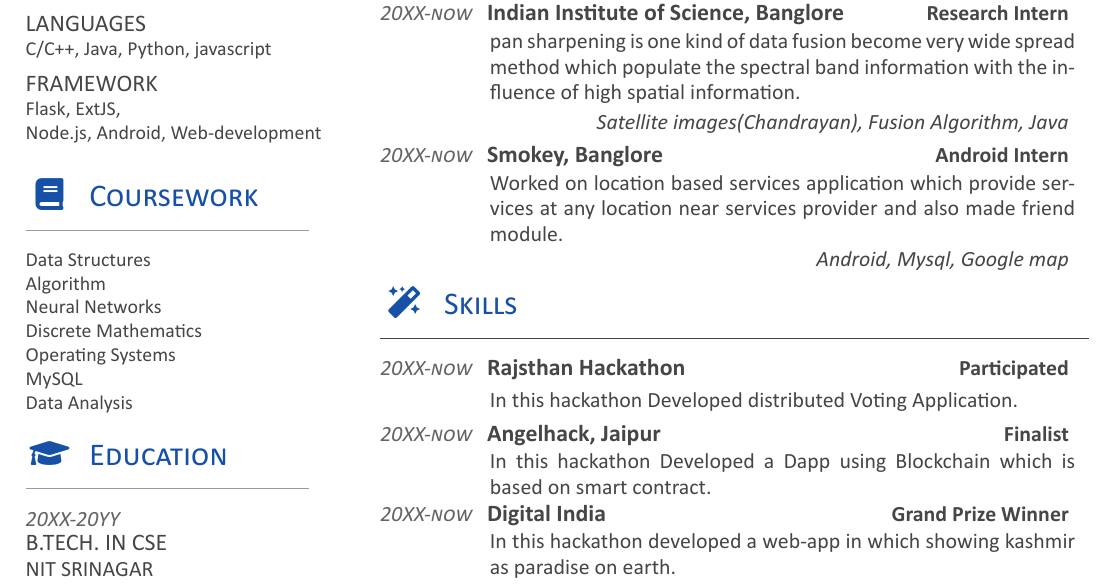
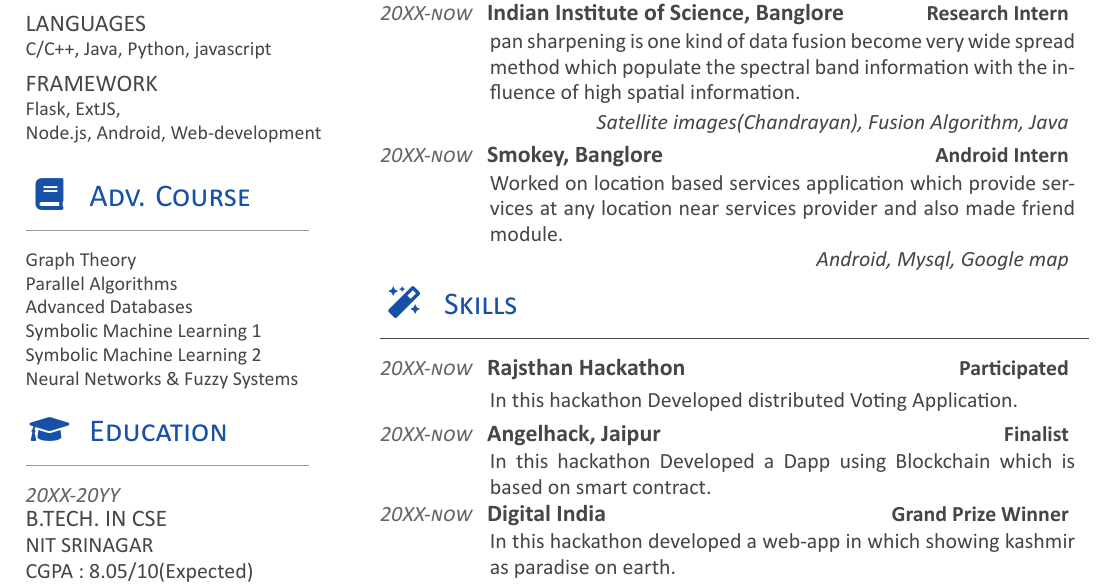
Before and after one commit to afmjoaa/cv, a LaTeX document (src/main.tex, which reads src/sections/section_left_coursework.tex): part of page 1 of 2, cut so that both start at the same text. Compiled offline with XeLaTeX; a LaTeX package or settings file that is missing is left out.

Commit message:
LCV-0009: Update coursework section

```diff
--- a/src/sections/section_left_coursework.tex
+++ b/src/sections/section_left_coursework.tex
@@ -1,15 +1,13 @@
 %! Author = Mohimenul Joaa
 %! Date = 3/4/23
 
-\sectionTitle{Coursework}{\iconCoursework}
-\noindent\rule{5cm}{0.4pt}
-\vspace{0.2cm}
+\sectionTitle{Adv. Course}{\iconCoursework}
+\horizontalLineLeft
 
-Data Structures\\
-Algorithm\\
-Neural Networks\\
-Discrete Mathematics\\
-Operating Systems\\
-MySQL\\
-Data Analysis
+Graph Theory \\
+Parallel Algorithms \\
+Advanced Databases \\
+Symbolic Machine Learning 1 \\
+Symbolic Machine Learning 2 \\
+Neural Networks \& Fuzzy Systems
 \sectionsep
```
Also changed, not shown: src/sections/section_left_certificate.tex (+1 -2 lines).
